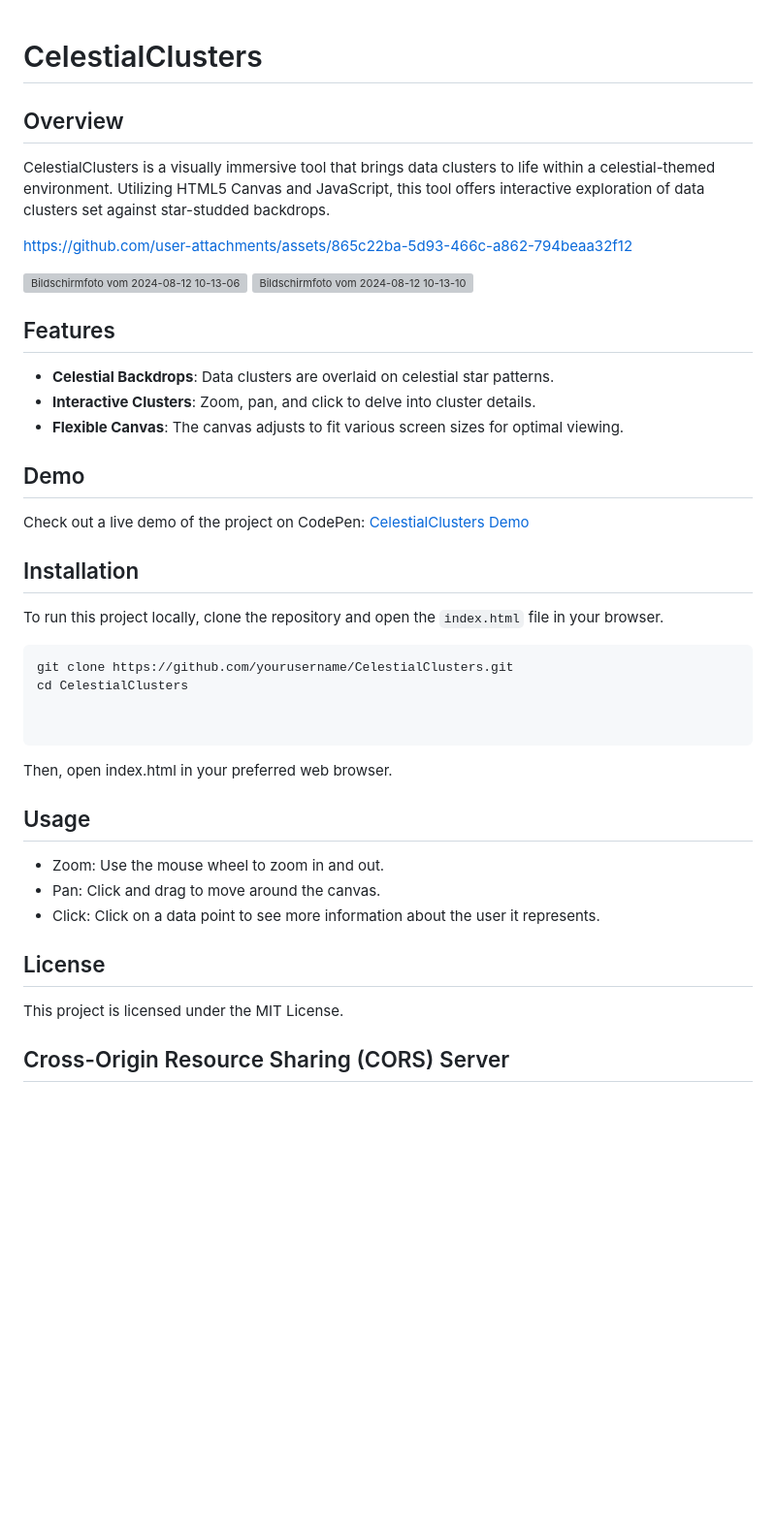
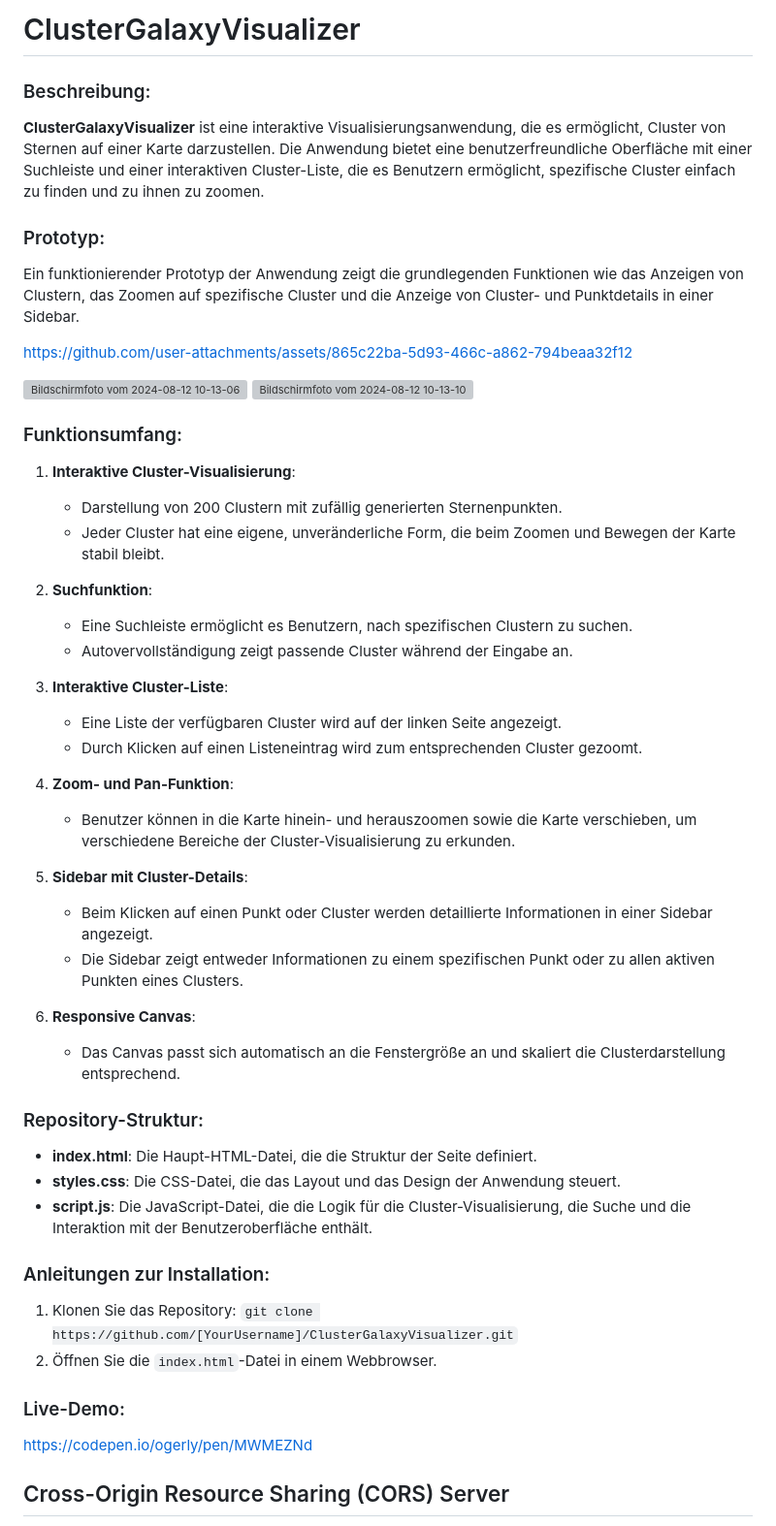
Before and after one commit to ogerly/ClusterGalaxyVisualizer, a Markdown page: README.md, the part around the change. Shown: that part at 97% size. Drawn GitHub-style; blank space fills up the shorter version; grey boxes are pictures that could not be loaded.

````diff
--- a/README.md
+++ b/README.md
@@ -1,9 +1,11 @@
+# ClusterGalaxyVisualizer
 
-# CelestialClusters
 
-## Overview
-CelestialClusters is a visually immersive tool that brings data clusters to life within a celestial-themed environment. Utilizing HTML5 Canvas and JavaScript, this tool offers interactive exploration of data clusters set against star-studded backdrops.
+### Beschreibung:
+**ClusterGalaxyVisualizer** ist eine interaktive Visualisierungsanwendung, die es ermöglicht, Cluster von Sternen auf einer Karte darzustellen. Die Anwendung bietet eine benutzerfreundliche Oberfläche mit einer Suchleiste und einer interaktiven Cluster-Liste, die es Benutzern ermöglicht, spezifische Cluster einfach zu finden und zu ihnen zu zoomen.
 
+### Prototyp:
+Ein funktionierender Prototyp der Anwendung zeigt die grundlegenden Funktionen wie das Anzeigen von Clustern, das Zoomen auf spezifische Cluster und die Anzeige von Cluster- und Punktdetails in einer Sidebar.
 
 
 https://github.com/user-attachments/assets/865c22ba-5d93-466c-a862-794beaa32f12
@@ -11,36 +13,41 @@ https://github.com/user-attachments/assets/865c22ba-5d93-466c-a862-794beaa32f12
 ![Bildschirmfoto vom 2024-08-12 10-13-06](https://github.com/user-attachments/assets/d8476395-689c-4a38-813c-aa5451c60496)
 ![Bildschirmfoto vom 2024-08-12 10-13-10](https://github.com/user-attachments/assets/f779cb9c-3852-423a-89e0-0533dfed88fc)
 
+### Funktionsumfang:
+1. **Interaktive Cluster-Visualisierung**:
+   - Darstellung von 200 Clustern mit zufällig generierten Sternenpunkten.
+   - Jeder Cluster hat eine eigene, unveränderliche Form, die beim Zoomen und Bewegen der Karte stabil bleibt.
 
+2. **Suchfunktion**:
+   - Eine Suchleiste ermöglicht es Benutzern, nach spezifischen Clustern zu suchen.
+   - Autovervollständigung zeigt passende Cluster während der Eingabe an.
 
-## Features
-- **Celestial Backdrops**: Data clusters are overlaid on celestial star patterns.
-- **Interactive Clusters**: Zoom, pan, and click to delve into cluster details.
-- **Flexible Canvas**: The canvas adjusts to fit various screen sizes for optimal viewing.
+3. **Interaktive Cluster-Liste**:
+   - Eine Liste der verfügbaren Cluster wird auf der linken Seite angezeigt.
+   - Durch Klicken auf einen Listeneintrag wird zum entsprechenden Cluster gezoomt.
 
-## Demo
-Check out a live demo of the project on CodePen:
-[CelestialClusters Demo](https://codepen.io/yourcodepenlink)
+4. **Zoom- und Pan-Funktion**:
+   - Benutzer können in die Karte hinein- und herauszoomen sowie die Karte verschieben, um verschiedene Bereiche der Cluster-Visualisierung zu erkunden.
 
-## Installation
-To run this project locally, clone the repository and open the `index.html` file in your browser.
+5. **Sidebar mit Cluster-Details**:
+   - Beim Klicken auf einen Punkt oder Cluster werden detaillierte Informationen in einer Sidebar angezeigt.
+   - Die Sidebar zeigt entweder Informationen zu einem spezifischen Punkt oder zu allen aktiven Punkten eines Clusters.
 
-```bash
-git clone https://github.com/yourusername/CelestialClusters.git
-cd CelestialClusters
+6. **Responsive Canvas**:
+   - Das Canvas passt sich automatisch an die Fenstergröße an und skaliert die Clusterdarstellung entsprechend.
 
+### Repository-Struktur:
+- **index.html**: Die Haupt-HTML-Datei, die die Struktur der Seite definiert.
+- **styles.css**: Die CSS-Datei, die das Layout und das Design der Anwendung steuert.
+- **script.js**: Die JavaScript-Datei, die die Logik für die Cluster-Visualisierung, die Suche und die Interaktion mit der Benutzeroberfläche enthält.
 
-```
-Then, open index.html in your preferred web browser.
+### Anleitungen zur Installation:
+1. Klonen Sie das Repository: `git clone https://github.com/[YourUsername]/ClusterGalaxyVisualizer.git`
+2. Öffnen Sie die `index.html`-Datei in einem Webbrowser.
 
-## Usage
-- Zoom: Use the mouse wheel to zoom in and out.
-- Pan: Click and drag to move around the canvas.
-- Click: Click on a data point to see more information about the user it represents.
+### Live-Demo:
+https://codepen.io/ogerly/pen/MWMEZNd
 
-
-## License
-This project is licensed under the MIT License.
 
 
 
````
